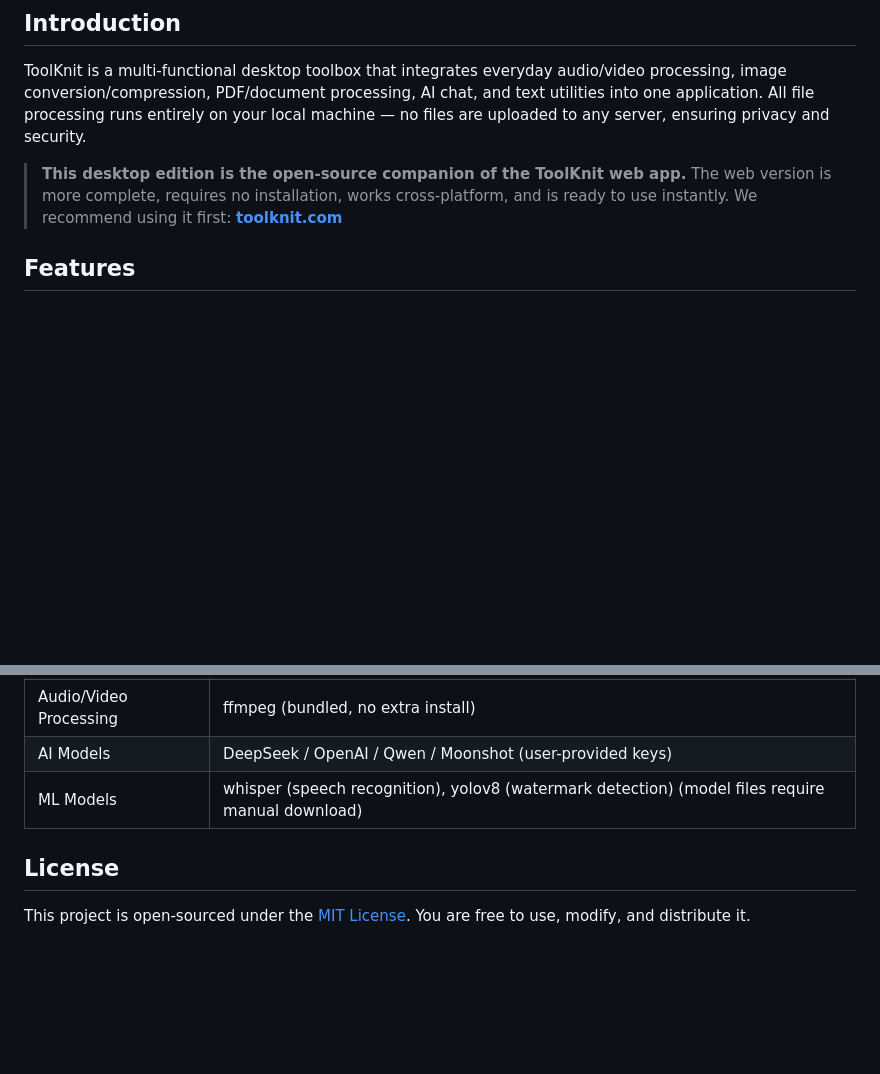
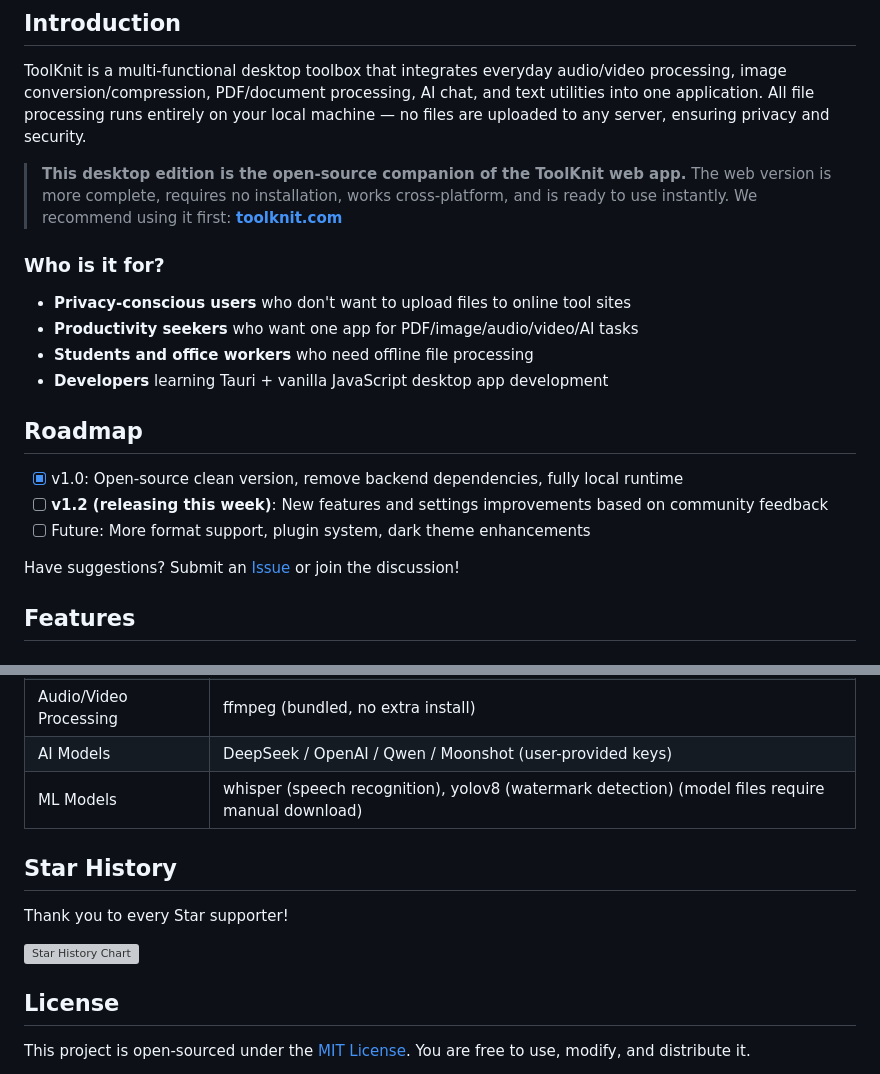
Before and after one commit to Joshua-Zion/toolknit-desktop, a Markdown page: README_EN.md, 2 parts joined by grey strips. Drawn GitHub-style; blank space fills up the shorter version; grey boxes are pictures that could not be loaded.

Commit message:
README 优化:增加适合人群、路线图、Star History 折线图

```diff
--- a/README_EN.md
+++ b/README_EN.md
@@ -43,6 +43,21 @@ ToolKnit is a multi-functional desktop toolbox that integrates everyday audio/vi
 > **This desktop edition is the open-source companion of the ToolKnit web app.**
 > The web version is more complete, requires no installation, works cross-platform, and is ready to use instantly. We recommend using it first:
 > **[toolknit.com](https://toolknit.com)**
+
+### Who is it for?
+
+- **Privacy-conscious users** who don't want to upload files to online tool sites
+- **Productivity seekers** who want one app for PDF/image/audio/video/AI tasks
+- **Students and office workers** who need offline file processing
+- **Developers** learning Tauri + vanilla JavaScript desktop app development
+
+## Roadmap
+
+- [x] v1.0: Open-source clean version, remove backend dependencies, fully local runtime
+- [ ] **v1.2 (releasing this week)**: New features and settings improvements based on community feedback
+- [ ] Future: More format support, plugin system, dark theme enhancements
+
+Have suggestions? Submit an [Issue](https://github.com/ZihangDong/toolknit-desktop/issues) or join the discussion!
 
 ## Features
 
@@ -186,6 +201,12 @@ The ToolKnit web app ([toolknit.com](https://toolknit.com)) is a more complete o
 | AI Models | DeepSeek / OpenAI / Qwen / Moonshot (user-provided keys) |
 | ML Models | whisper (speech recognition), yolov8 (watermark detection) (model files require manual download) |
 
+## Star History
+
+Thank you to every Star supporter!
+
+[![Star History Chart](https://api.star-history.com/svg?repos=ZihangDong/toolknit-desktop&type=Date)](https://star-history.com/#ZihangDong/toolknit-desktop&Date)
+
 ## License
 
 This project is open-sourced under the [MIT License](LICENSE). You are free to use, modify, and distribute it.
```
Also changed, not shown: README.md (+21 -0 lines).
